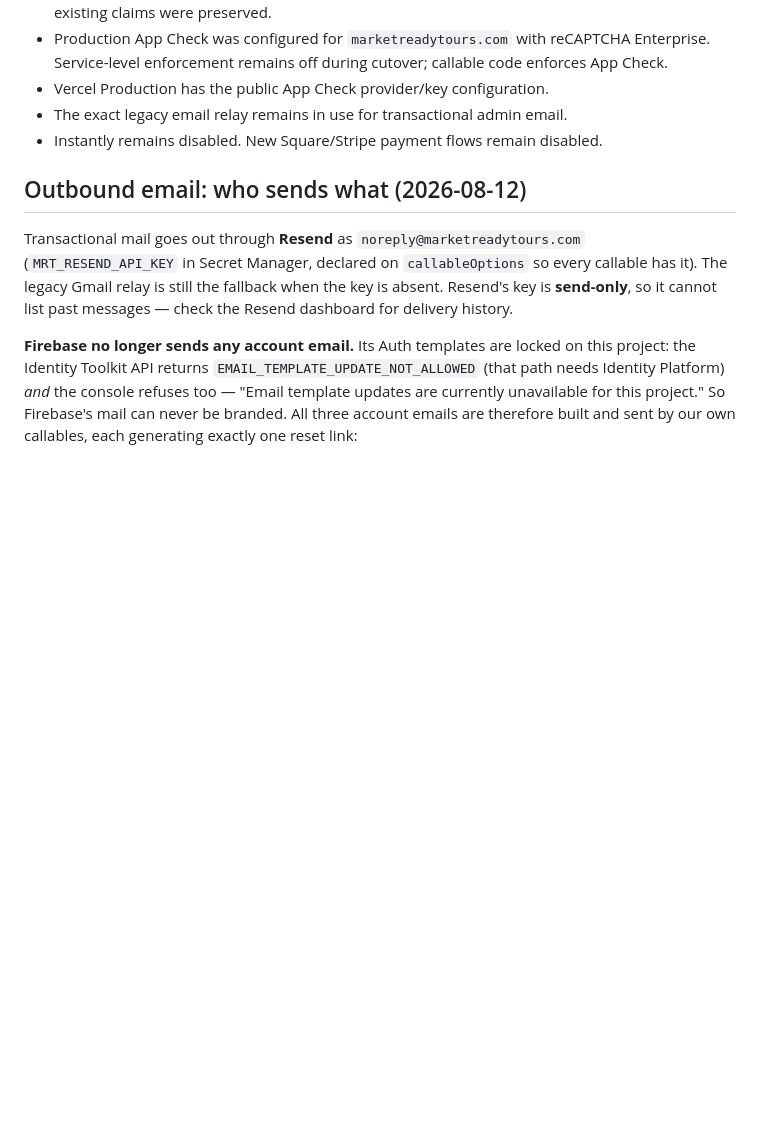
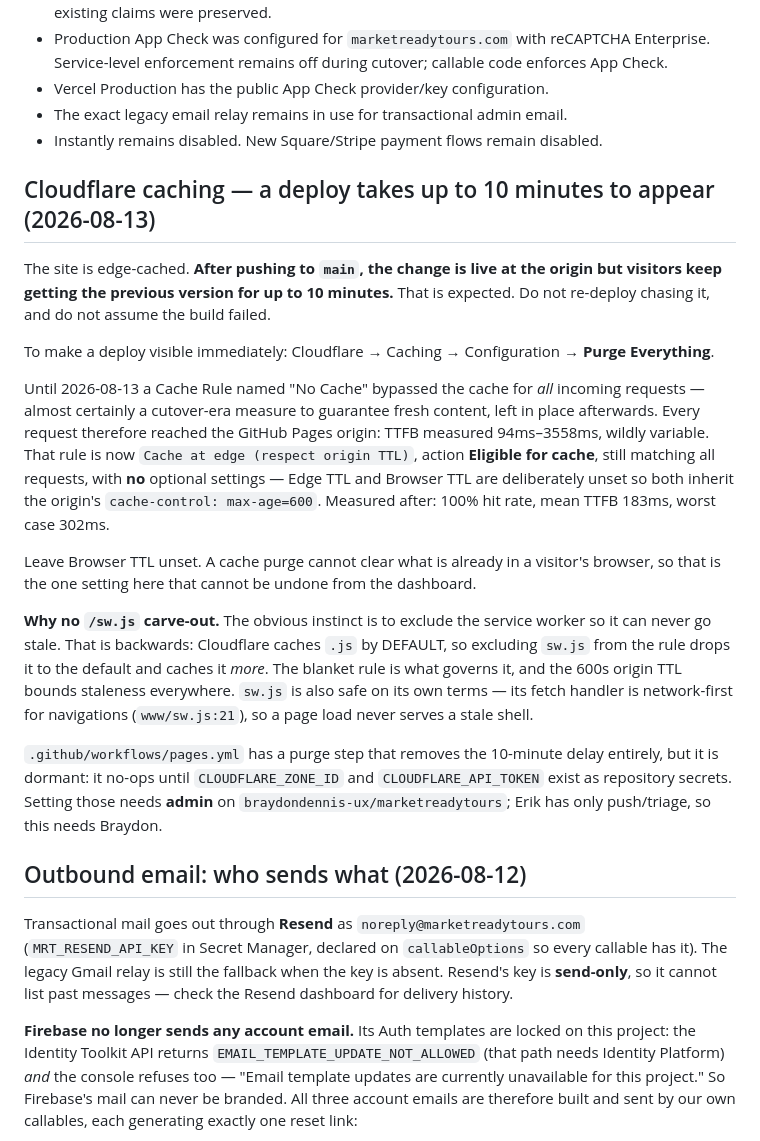
Before and after one commit to braydondennis-ux/marketreadytours, a Markdown page: HANDOFF.md, the part around the change. GitHub-like rendering; blank space fills up the shorter version.

Commit message:
Document edge caching and the 10-minute deploy delay
The 'No Cache' rule bypassing the whole zone is gone, so deploys are no longer
instantly visible. Records the purge escape hatch, why Browser TTL stays unset,
and why excluding /sw.js would cache it more rather than less.

Co-Authored-By: Claude Opus 5 (1M context) <noreply@anthropic.com>

```diff
--- a/HANDOFF.md
+++ b/HANDOFF.md
@@ -454,6 +454,37 @@ model:
 - The exact legacy email relay remains in use for transactional admin email.
 - Instantly remains disabled. New Square/Stripe payment flows remain disabled.
 
+## Cloudflare caching — a deploy takes up to 10 minutes to appear (2026-08-13)
+
+The site is edge-cached. **After pushing to `main`, the change is live at the origin but
+visitors keep getting the previous version for up to 10 minutes.** That is expected. Do not
+re-deploy chasing it, and do not assume the build failed.
+
+To make a deploy visible immediately: Cloudflare → Caching → Configuration → **Purge Everything**.
+
+Until 2026-08-13 a Cache Rule named "No Cache" bypassed the cache for *all* incoming requests —
+almost certainly a cutover-era measure to guarantee fresh content, left in place afterwards.
+Every request therefore reached the GitHub Pages origin: TTFB measured 94ms–3558ms, wildly
+variable. That rule is now `Cache at edge (respect origin TTL)`, action **Eligible for cache**,
+still matching all requests, with **no** optional settings — Edge TTL and Browser TTL are
+deliberately unset so both inherit the origin's `cache-control: max-age=600`. Measured after:
+100% hit rate, mean TTFB 183ms, worst case 302ms.
+
+Leave Browser TTL unset. A cache purge cannot clear what is already in a visitor's browser, so
+that is the one setting here that cannot be undone from the dashboard.
+
+**Why no `/sw.js` carve-out.** The obvious instinct is to exclude the service worker so it can
+never go stale. That is backwards: Cloudflare caches `.js` by DEFAULT, so excluding `sw.js` from
+the rule drops it to the default and caches it *more*. The blanket rule is what governs it, and
+the 600s origin TTL bounds staleness everywhere. `sw.js` is also safe on its own terms — its
+fetch handler is network-first for navigations (`www/sw.js:21`), so a page load never serves a
+stale shell.
+
+`.github/workflows/pages.yml` has a purge step that removes the 10-minute delay entirely, but it
+is dormant: it no-ops until `CLOUDFLARE_ZONE_ID` and `CLOUDFLARE_API_TOKEN` exist as repository
+secrets. Setting those needs **admin** on `braydondennis-ux/marketreadytours`; Erik has only
+push/triage, so this needs Braydon.
+
 ## Outbound email: who sends what (2026-08-12)
 
 Transactional mail goes out through **Resend** as `noreply@marketreadytours.com`
```
